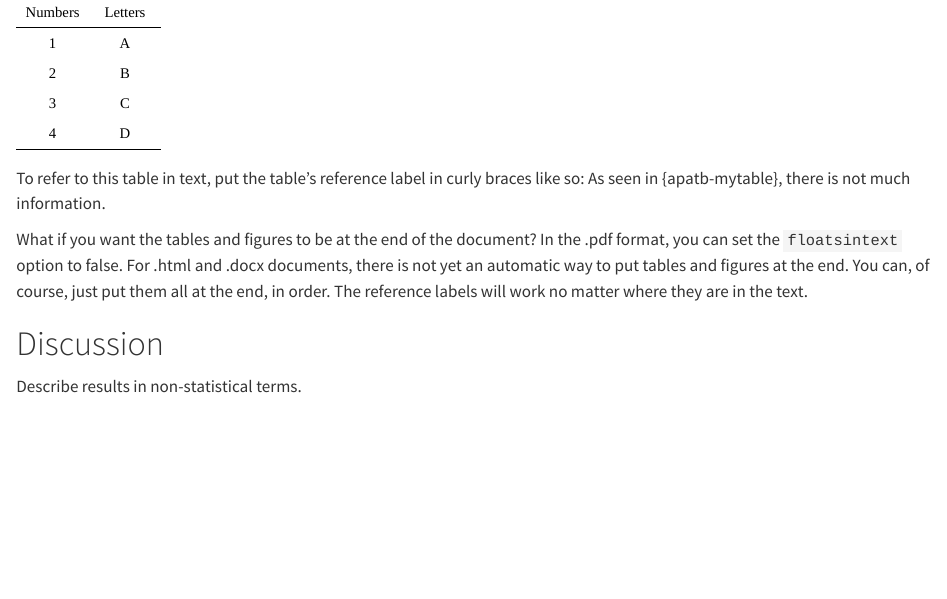
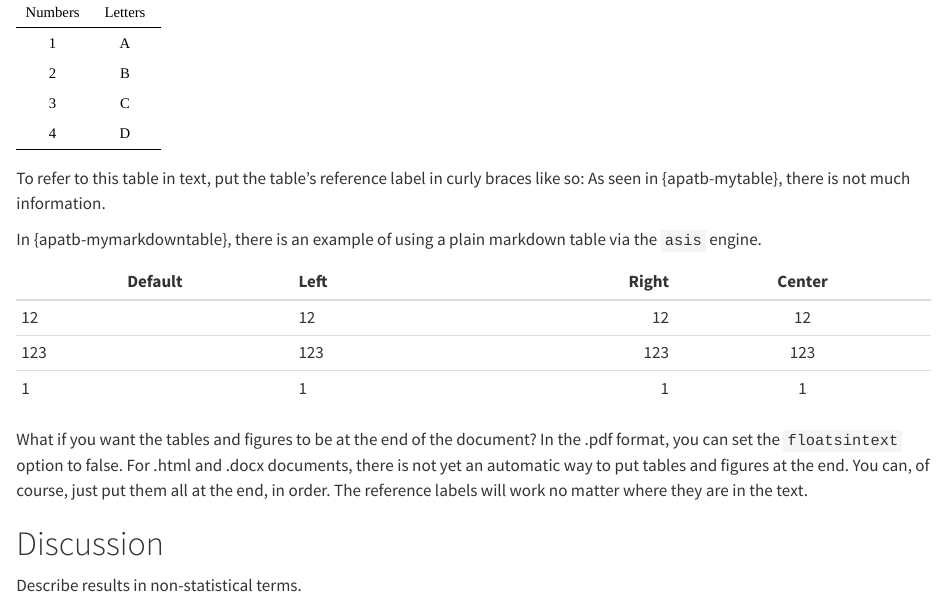
Before and after one commit to wjschne/apaquarto, a Quarto document (template.qmd): the page in a window 1100 px wide, from 4220 px down. Rendered offline with R 4.5, knitr and Pandoc in place of Quarto, with nearby package versions; drawn as R Markdown's standard HTML page in place of the format the file asks for.

Commit message:
add plain markdown table with asis engine

````diff
--- a/template.qmd
+++ b/template.qmd
@@ -264,6 +264,29 @@ tibble(Numbers = seq(1,4), Letters = LETTERS[seq(Numbers)]) %>%
 
 To refer to this table in text, put the table's reference label in curly braces like so: As seen in {apatb-mytable}, there is not much information.
 
+
+In {apatb-mymarkdowntable}, there is an example of using a plain markdown table via the `asis` engine.
+
+```{asis}
+#| label: apatb-mymarkdowntable
+#| apa-cap: Figure caption of a markdown table
+#| apa-note: This is a note below the markdown table.
+#| echo: true
+
+| Default | Left | Right | Center |
+|---------|:-----|------:|:------:|
+| 12      | 12   |    12 |   12   |
+| 123     | 123  |   123 |  123   |
+| 1       | 1    |     1 |   1    |
+```
+
+
+
+
+
+
+
+
 What if you want the tables and figures to be at the end of the document? In the .pdf format, you can set the `floatsintext` option to false. For .html and .docx documents, there is not yet an automatic way to put tables and figures at the end. You can, of course, just put them all at the end, in order. The reference labels will work no matter where they are in the text.
 
 <!-- Add Additional Sections as Needed -->
````
